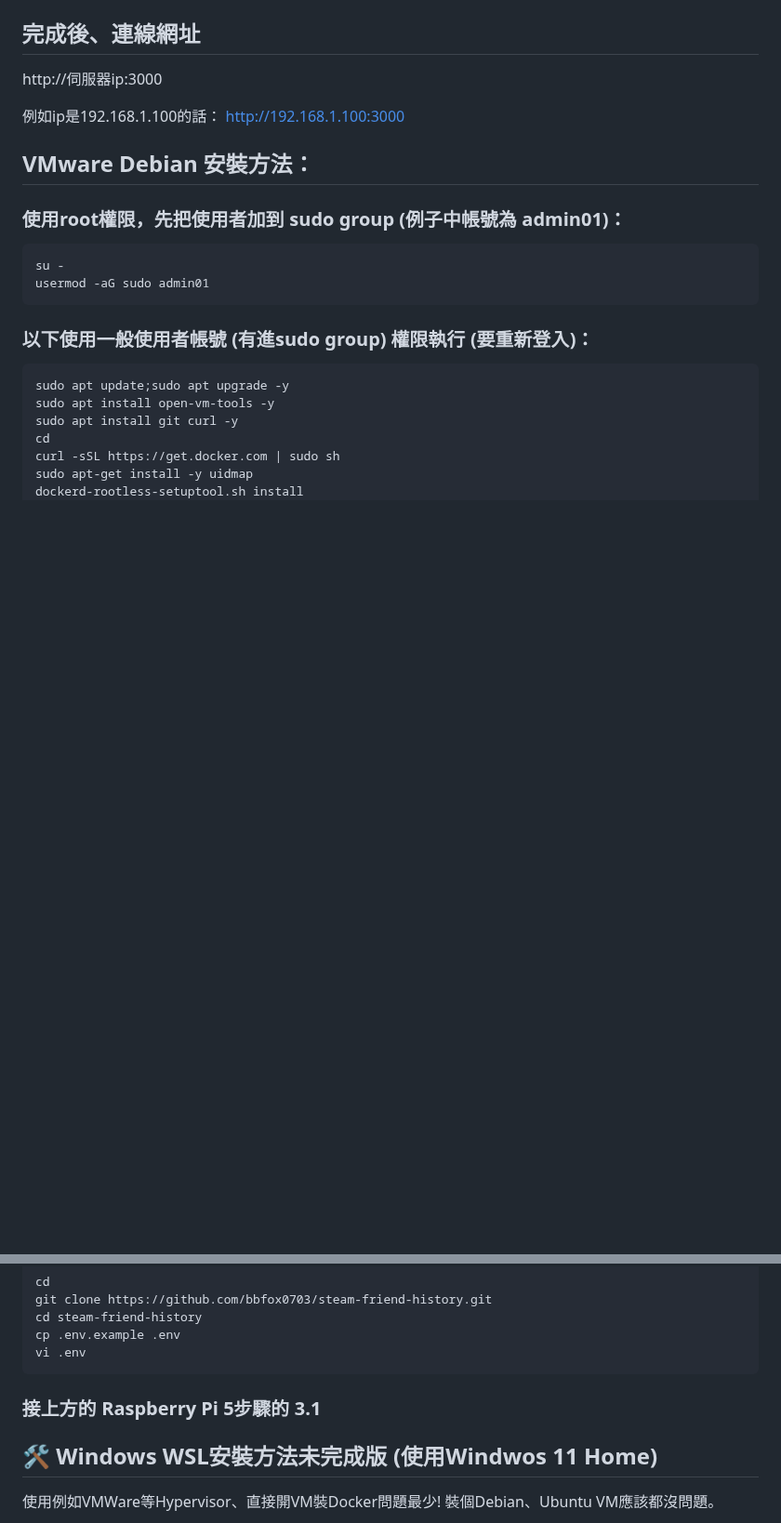
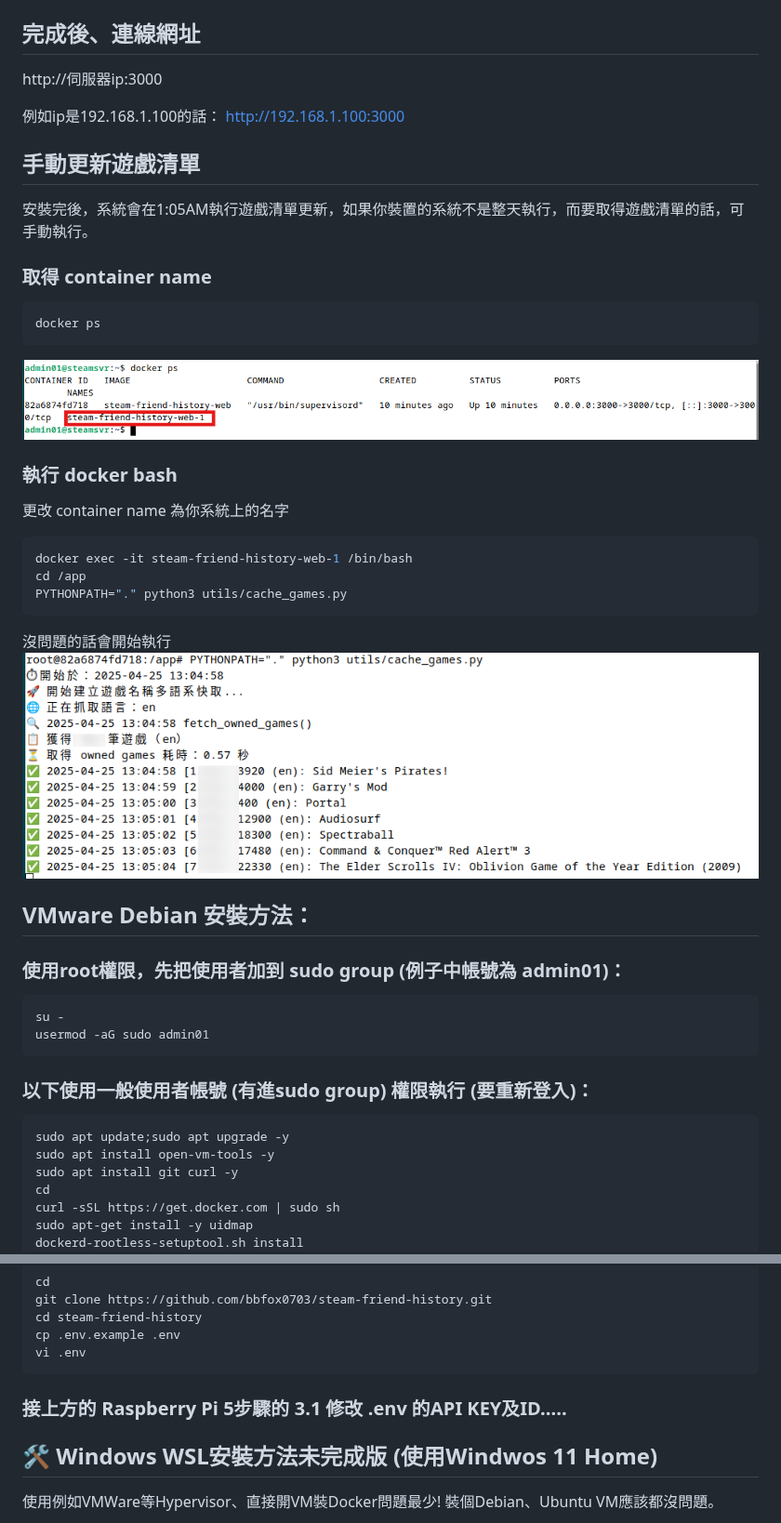
Before and after one commit to bbfox0703/steam-friend-history, a Markdown page: README.md, 2 parts joined by grey strips. Shown at 93% size. Rendered like a GitHub page; blank space fills up the shorter version.

````diff
--- a/README.md
+++ b/README.md
@@ -86,6 +86,23 @@ http://伺服器ip:3000
 例如ip是192.168.1.100的話：
 http://192.168.1.100:3000
 
+## 手動更新遊戲清單
+安裝完後，系統會在1:05AM執行遊戲清單更新，如果你裝置的系統不是整天執行，而要取得遊戲清單的話，可手動執行。
+### 取得 container name
+```bash
+docker ps
+```
+![docker ps](./docs/docker_ps.png)
+
+### 執行 docker bash
+更改 container name 為你系統上的名字
+```bash
+docker exec -it steam-friend-history-web-1 /bin/bash
+cd /app
+PYTHONPATH="." python3 utils/cache_games.py
+```
+沒問題的話會開始執行
+![Cache game](./docs/cache_game.png)
 
 ## VMware Debian 安裝方法：
 
@@ -137,7 +154,7 @@ cd steam-friend-history
 cp .env.example .env
 vi .env
 ```
-### 接上方的 Raspberry Pi 5步驟的 3.1
+### 接上方的 Raspberry Pi 5步驟的 3.1 修改 .env 的API KEY及ID.....
 
 
 ## 🛠️ Windows WSL安裝方法未完成版 (使用Windwos 11 Home)
````
